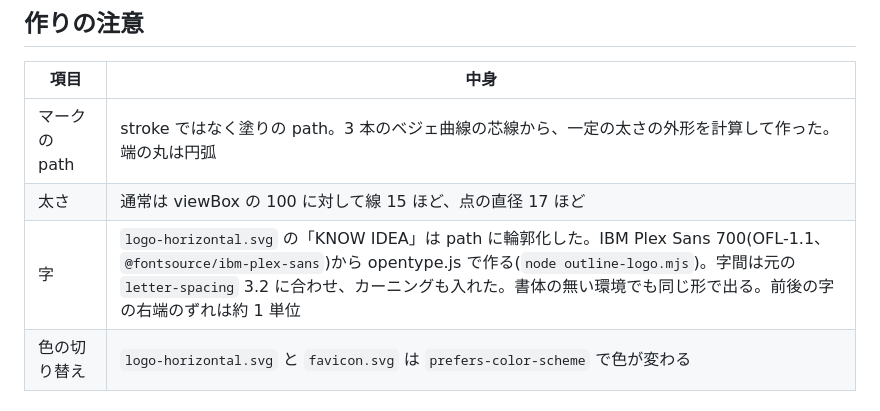
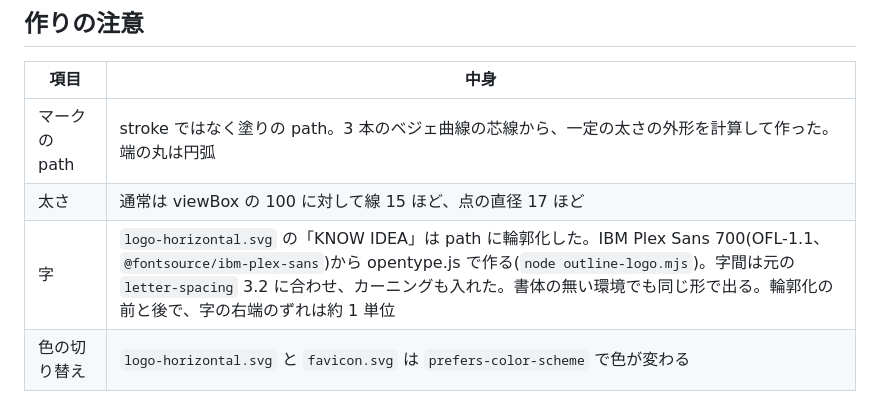
Before and after one commit to takikou347/knowidea-ui, a Markdown page: brand/README.md, the part around the change. Drawn GitHub-style.

```diff
--- a/brand/README.md
+++ b/brand/README.md
@@ -68,7 +68,7 @@
 | --- | --- |
 | マークの path | stroke ではなく塗りの path。3 本のベジェ曲線の芯線から、一定の太さの外形を計算して作った。端の丸は円弧 |
 | 太さ | 通常は viewBox の 100 に対して線 15 ほど、点の直径 17 ほど |
-| 字 | `logo-horizontal.svg` の「KNOW IDEA」は path に輪郭化した。IBM Plex Sans 700(OFL-1.1、`@fontsource/ibm-plex-sans`)から opentype.js で作る(`node outline-logo.mjs`)。字間は元の `letter-spacing` 3.2 に合わせ、カーニングも入れた。書体の無い環境でも同じ形で出る。前後の字の右端のずれは約 1 単位 |
+| 字 | `logo-horizontal.svg` の「KNOW IDEA」は path に輪郭化した。IBM Plex Sans 700(OFL-1.1、`@fontsource/ibm-plex-sans`)から opentype.js で作る(`node outline-logo.mjs`)。字間は元の `letter-spacing` 3.2 に合わせ、カーニングも入れた。書体の無い環境でも同じ形で出る。輪郭化の前と後で、字の右端のずれは約 1 単位 |
 | 色の切り替え | `logo-horizontal.svg` と `favicon.svg` は `prefers-color-scheme` で色が変わる |
 
 ## 出どころ
```
Also changed, not shown: DESIGN.md (+2 -2 lines).
